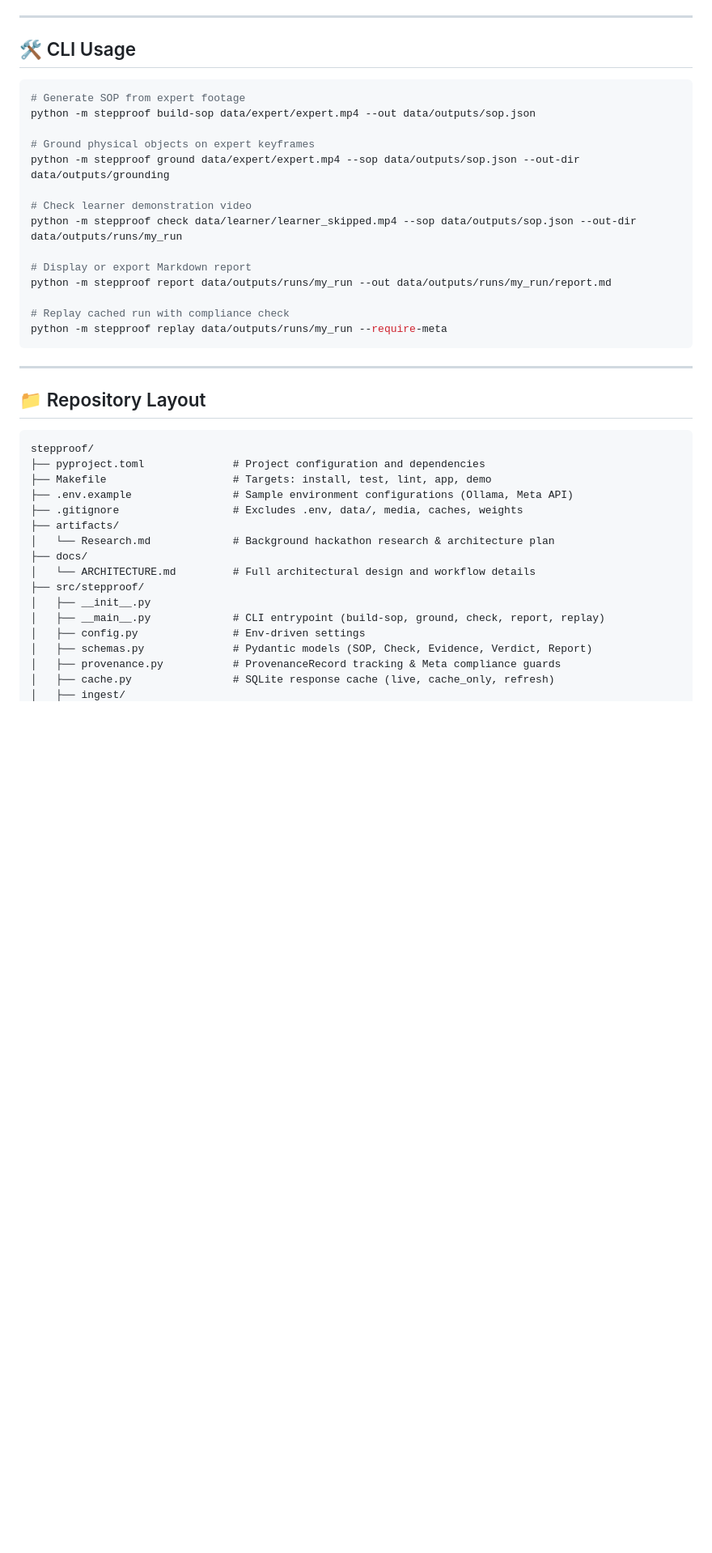
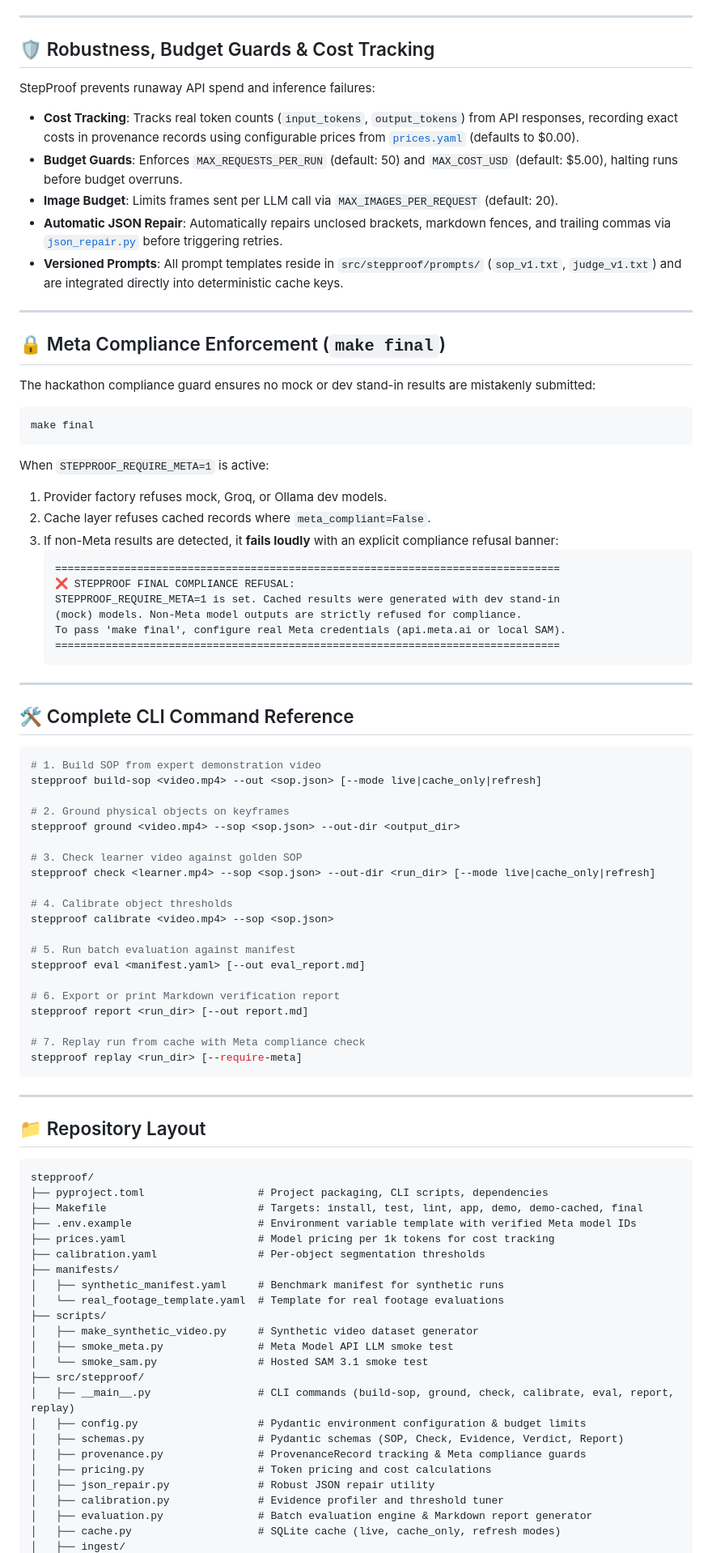
Before and after one commit to loveyadav1015/StepProof, a Markdown page: README.md, the part around one of its changes. Shown at 81% size. Rendered like a GitHub page; blank space fills up the shorter version.

````diff
--- a/README.md
+++ b/README.md
@@ -157,23 +175,61 @@ Consult the Media segmentation documentation at `https://dev.meta.ai/docs/overvi
 
 ---
 
-## 🛠️ CLI Usage
+## 🛡️ Robustness, Budget Guards & Cost Tracking
+
+StepProof prevents runaway API spend and inference failures:
+- **Cost Tracking**: Tracks real token counts (`input_tokens`, `output_tokens`) from API responses, recording exact costs in provenance records using configurable prices from [`prices.yaml`](file:///home/love/coding/meta-ai-hackathon/StepProof/prices.yaml) (defaults to $0.00).
+- **Budget Guards**: Enforces `MAX_REQUESTS_PER_RUN` (default: 50) and `MAX_COST_USD` (default: $5.00), halting runs before budget overruns.
+- **Image Budget**: Limits frames sent per LLM call via `MAX_IMAGES_PER_REQUEST` (default: 20).
+- **Automatic JSON Repair**: Automatically repairs unclosed brackets, markdown fences, and trailing commas via [`json_repair.py`](file:///home/love/coding/meta-ai-hackathon/StepProof/src/stepproof/json_repair.py) before triggering retries.
+- **Versioned Prompts**: All prompt templates reside in `src/stepproof/prompts/` (`sop_v1.txt`, `judge_v1.txt`) and are integrated directly into deterministic cache keys.
+
+---
+
+## 🔒 Meta Compliance Enforcement (`make final`)
+
+The hackathon compliance guard ensures no mock or dev stand-in results are mistakenly submitted:
+```bash
+make final
+```
+When `STEPPROOF_REQUIRE_META=1` is active:
+1. Provider factory refuses mock, Groq, or Ollama dev models.
+2. Cache layer refuses cached records where `meta_compliant=False`.
+3. If non-Meta results are detected, it **fails loudly** with an explicit compliance refusal banner:
+   ```
+   ================================================================================
+   ❌ STEPPROOF FINAL COMPLIANCE REFUSAL:
+   STEPPROOF_REQUIRE_META=1 is set. Cached results were generated with dev stand-in
+   (mock) models. Non-Meta model outputs are strictly refused for compliance.
+   To pass 'make final', configure real Meta credentials (api.meta.ai or local SAM).
+   ================================================================================
+   ```
+
+---
+
+## 🛠️ Complete CLI Command Reference
 
 ```bash
-# Generate SOP from expert footage
-python -m stepproof build-sop data/expert/expert.mp4 --out data/outputs/sop.json
+# 1. Build SOP from expert demonstration video
+stepproof build-sop <video.mp4> --out <sop.json> [--mode live|cache_only|refresh]
 
-# Ground physical objects on expert keyframes
-python -m stepproof ground data/expert/expert.mp4 --sop data/outputs/sop.json --out-dir data/outputs/grounding
+# 2. Ground physical objects on keyframes
+stepproof ground <video.mp4> --sop <sop.json> --out-dir <output_dir>
 
-# Check learner demonstration video
-python -m stepproof check data/learner/learner_skipped.mp4 --sop data/outputs/sop.json --out-dir data/outputs/runs/my_run
+# 3. Check learner video against golden SOP
+stepproof check <learner.mp4> --sop <sop.json> --out-dir <run_dir> [--mode live|cache_only|refresh]
 
-# Display or export Markdown report
-python -m stepproof report data/outputs/runs/my_run --out data/outputs/runs/my_run/report.md
+# 4. Calibrate object thresholds
+stepproof calibrate <video.mp4> --sop <sop.json>
 
-# Replay cached run with compliance check
-python -m stepproof replay data/outputs/runs/my_run --require-meta
+# 5. Run batch evaluation against manifest
+stepproof eval <manifest.yaml> [--out eval_report.md]
+
+# 6. Export or print Markdown verification report
+stepproof report <run_dir> [--out report.md]
+
+# 7. Replay run from cache with Meta compliance check
+stepproof replay <run_dir> [--require-meta]
 ```
 
 ---
@@ -182,19 +238,26 @@ python -m stepproof replay data/outputs/runs/my_run --require-meta
 
 ```
 stepproof/
-├── pyproject.toml              # Project configuration and dependencies
-├── Makefile                    # Targets: install, test, lint, app, demo
-├── .env.example                # Sample environment configurations (Ollama, Meta API)
-├── .gitignore                  # Excludes .env, data/, media, caches, weights
-├── artifacts/
-│   └── Research.md             # Background hackathon research & architecture plan
-├── docs/
-│   └── ARCHITECTURE.md         # Full architectural design and workflow details
+├── pyproject.toml                  # Project packaging, CLI scripts, dependencies
+├── Makefile                        # Targets: install, test, lint, app, demo, demo-cached, final
+├── .env.example                    # Environment variable template with verified Meta model IDs
+├── prices.yaml                     # Model pricing per 1k tokens for cost tracking
+├── calibration.yaml                # Per-object segmentation thresholds
+├── manifests/
+│   ├── synthetic_manifest.yaml     # Benchmark manifest for synthetic runs
+│   └── real_footage_template.yaml  # Template for real footage evaluations
+├── scripts/
+│   ├── make_synthetic_video.py     # Synthetic video dataset generator
+│   ├── smoke_meta.py               # Meta Model API LLM smoke test
+│   └── smoke_sam.py                # Hosted SAM 3.1 smoke test
 ├── src/stepproof/
-│   ├── __init__.py
-│   ├── __main__.py             # CLI entrypoint (build-sop, ground, check, report, replay)
-│   ├── config.py               # Env-driven settings
-│   ├── schemas.py              # Pydantic models (SOP, Check, Evidence, Verdict, Report)
-│   ├── provenance.py           # ProvenanceRecord tracking & Meta compliance guards
-│   ├── cache.py                # SQLite response cache (live, cache_only, refresh)
+│   ├── __main__.py                 # CLI commands (build-sop, ground, check, calibrate, eval, report, replay)
+│   ├── config.py                   # Pydantic environment configuration & budget limits
+│   ├── schemas.py                  # Pydantic schemas (SOP, Check, Evidence, Verdict, Report)
+│   ├── provenance.py               # ProvenanceRecord tracking & Meta compliance guards
+│   ├── pricing.py                  # Token pricing and cost calculations
+│   ├── json_repair.py              # Robust JSON repair utility
+│   ├── calibration.py              # Evidence profiler and threshold tuner
+│   ├── evaluation.py               # Batch evaluation engine & Markdown report generator
+│   ├── cache.py                    # SQLite cache (live, cache_only, refresh modes)
 │   ├── ingest/
````
Also changed, not shown: other parts of README.md (+104 -89 lines).
